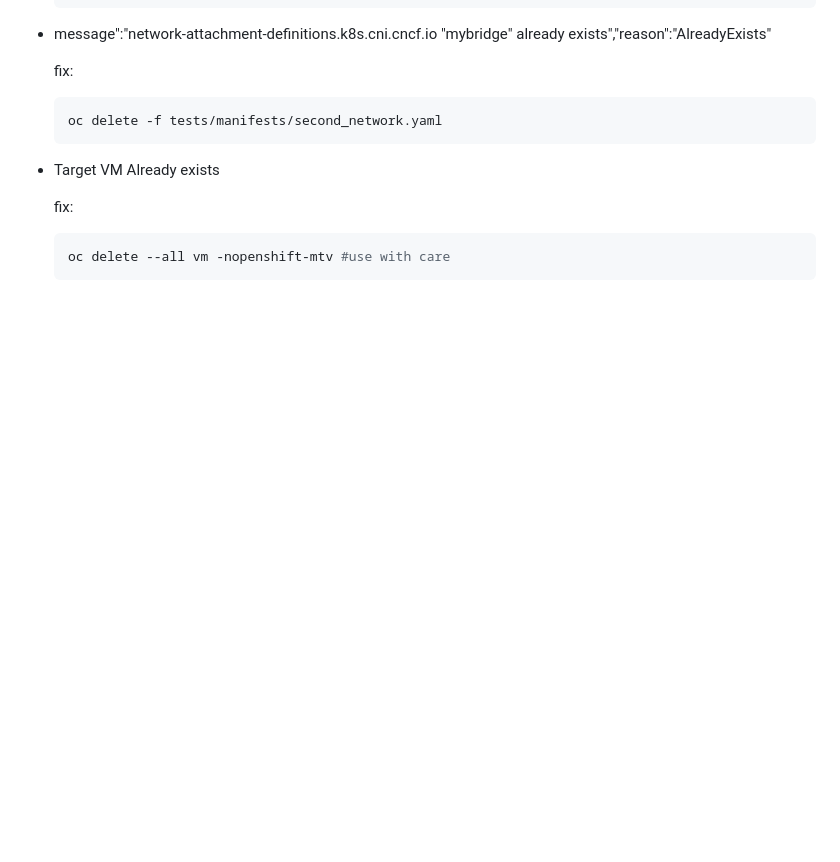
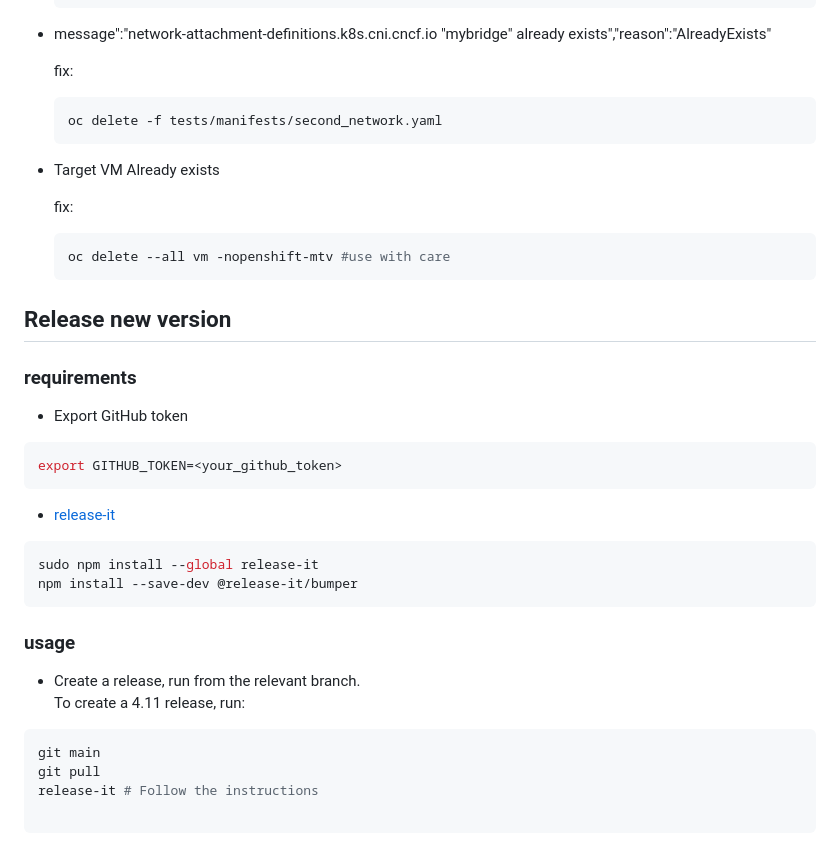
Before and after one commit to RedHatQE/mtv-api-tests, a Markdown page: README.md, the part around the change. Rendered like a GitHub page; blank space fills up the shorter version.

Commit message:
Add how to release in README

````diff
--- a/README.md
+++ b/README.md
@@ -151,3 +151,32 @@ uv run pytest -m scale --tc:vm_name_search_pattern:<search> --tc=number_of_vms:X
   ```bash
   oc delete --all vm -nopenshift-mtv #use with care
   ```
+
+## Release new version
+
+### requirements
+
+- Export GitHub token
+
+```bash
+export GITHUB_TOKEN=<your_github_token>
+```
+
+- [release-it](https://github.com/release-it/release-it)
+
+```bash
+sudo npm install --global release-it
+npm install --save-dev @release-it/bumper
+```
+
+### usage
+
+- Create a release, run from the relevant branch.
+  To create a 4.11 release, run:
+
+```bash
+git main
+git pull
+release-it # Follow the instructions
+
+```
````
